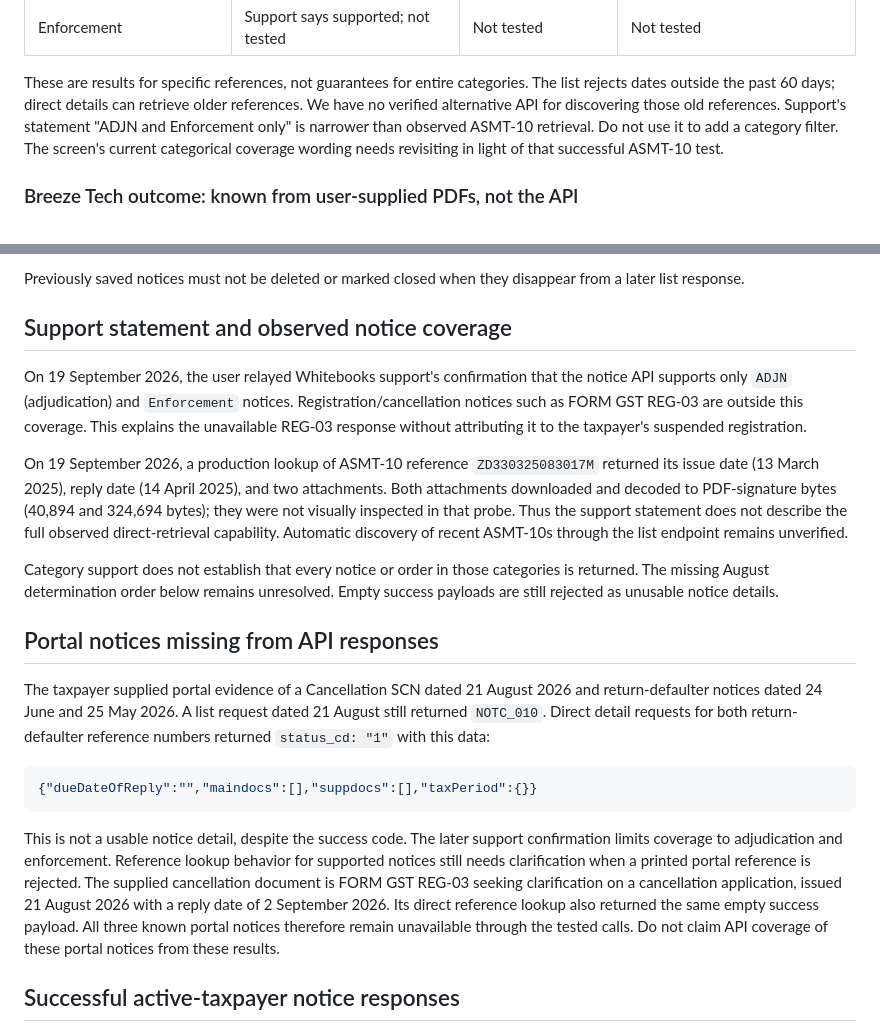
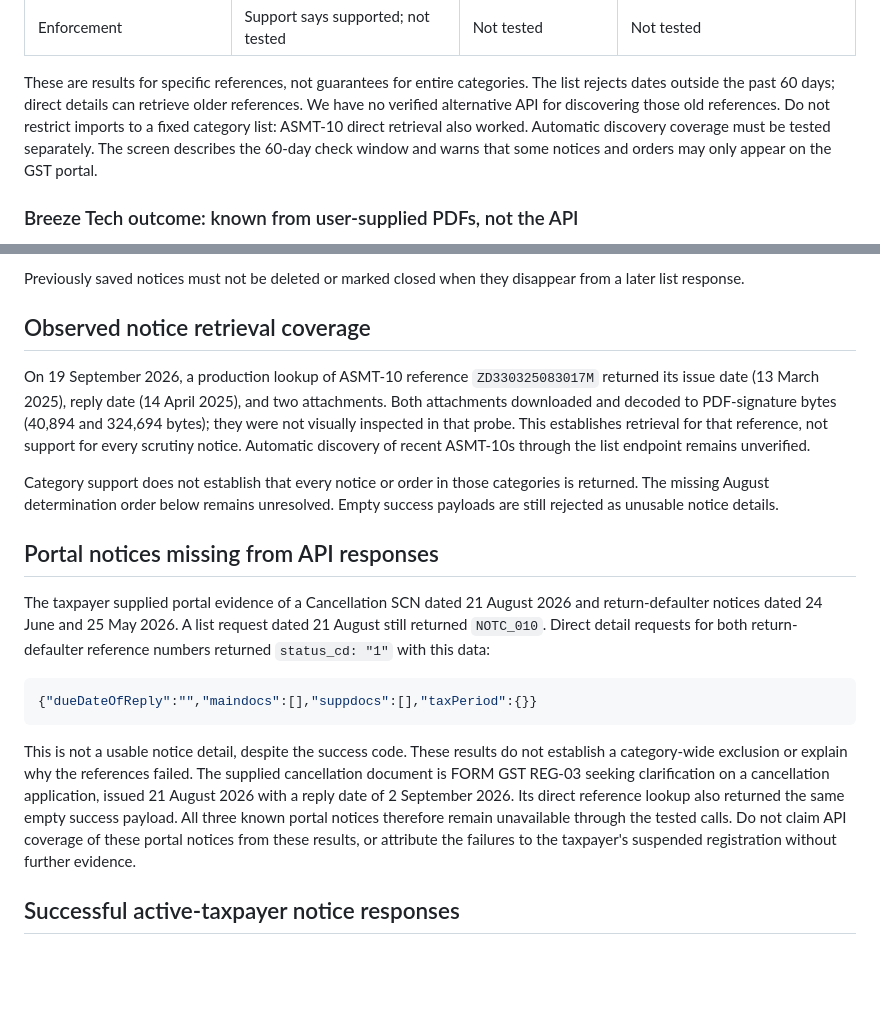
Before and after one commit to KaguyaHQ/nila, a Markdown page: docs/whitebooks.md, 2 parts joined by grey strips. GitHub-like rendering; blank space fills up the shorter version.

Commit message:
docs(whitebooks): remove stale notice coverage restrictions

````diff
--- a/docs/whitebooks.md
+++ b/docs/whitebooks.md
@@ -18,9 +18,10 @@ Last updated: 19 September 2026. Read this before running more live probes.
 These are results for specific references, not guarantees for entire categories.
 The list rejects dates outside the past 60 days; direct details can retrieve older
 references. We have no verified alternative API for discovering those old references.
-Support's statement "ADJN and Enforcement only" is narrower than observed ASMT-10
-retrieval. Do not use it to add a category filter. The screen's current categorical
-coverage wording needs revisiting in light of that successful ASMT-10 test.
+Do not restrict imports to a fixed category list: ASMT-10 direct retrieval also
+worked. Automatic discovery coverage must be tested separately. The screen
+describes the 60-day check window and warns that some notices and orders may
+only appear on the GST portal.
 
 ### Breeze Tech outcome: known from user-supplied PDFs, not the API
 
@@ -289,20 +290,14 @@ has no historical notices or that every portal notice category is covered.
 Previously saved notices must not be deleted or marked closed when they
 disappear from a later list response.
 
-## Support statement and observed notice coverage
-
-On 19 September 2026, the user relayed Whitebooks support's confirmation that
-the notice API supports only `ADJN` (adjudication) and `Enforcement` notices.
-Registration/cancellation notices such as FORM GST REG-03 are outside this
-coverage. This explains the unavailable REG-03 response without attributing it
-to the taxpayer's suspended registration.
+## Observed notice retrieval coverage
 
 On 19 September 2026, a production lookup of ASMT-10 reference
 `ZD330325083017M` returned its issue date (13 March 2025), reply date
 (14 April 2025), and two attachments. Both attachments downloaded and decoded
 to PDF-signature bytes (40,894 and 324,694 bytes); they were not visually
-inspected in that probe. Thus the support statement does not describe the full
-observed direct-retrieval capability. Automatic discovery of recent ASMT-10s
+inspected in that probe. This establishes retrieval for that reference, not
+support for every scrutiny notice. Automatic discovery of recent ASMT-10s
 through the list endpoint remains unverified.
 
 Category support does not establish that every notice or order in those
@@ -320,16 +315,15 @@ return-defaulter reference numbers returned `status_cd: "1"` with this data:
 {"dueDateOfReply":"","maindocs":[],"suppdocs":[],"taxPeriod":{}}
 ```
 
-This is not a usable notice detail, despite the success code. The later support
-confirmation limits coverage to adjudication and enforcement. Reference lookup
-behavior for supported notices still needs clarification when a printed portal
-reference is rejected.
+This is not a usable notice detail, despite the success code. These results do
+not establish a category-wide exclusion or explain why the references failed.
 The supplied cancellation document is FORM GST REG-03 seeking clarification
 on a cancellation application, issued 21 August 2026 with a reply date of
 2 September 2026. Its direct reference lookup also returned the same empty
 success payload. All three known portal notices therefore remain unavailable
 through the tested calls. Do not claim API coverage of these portal notices
-from these results.
+from these results, or attribute the failures to the taxpayer's suspended
+registration without further evidence.
 
 ## Successful active-taxpayer notice responses
 
````
